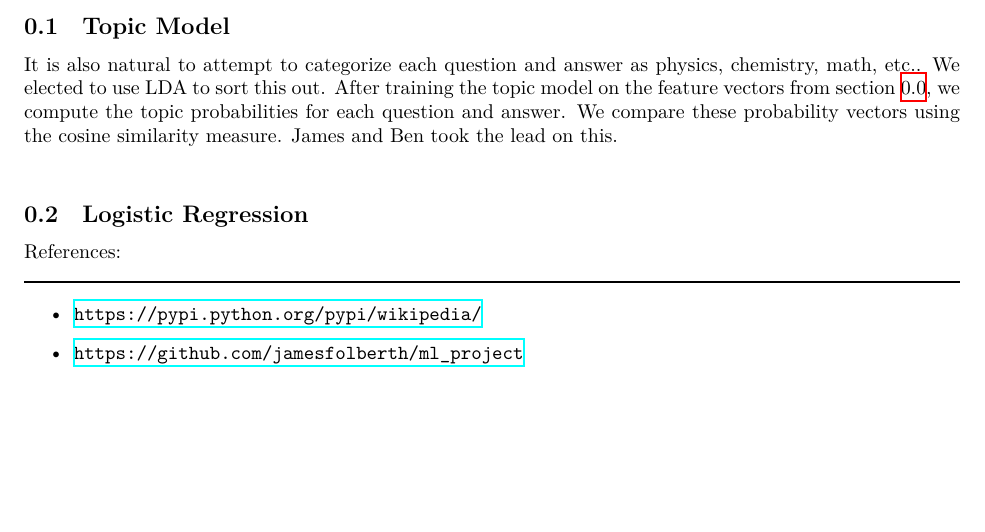
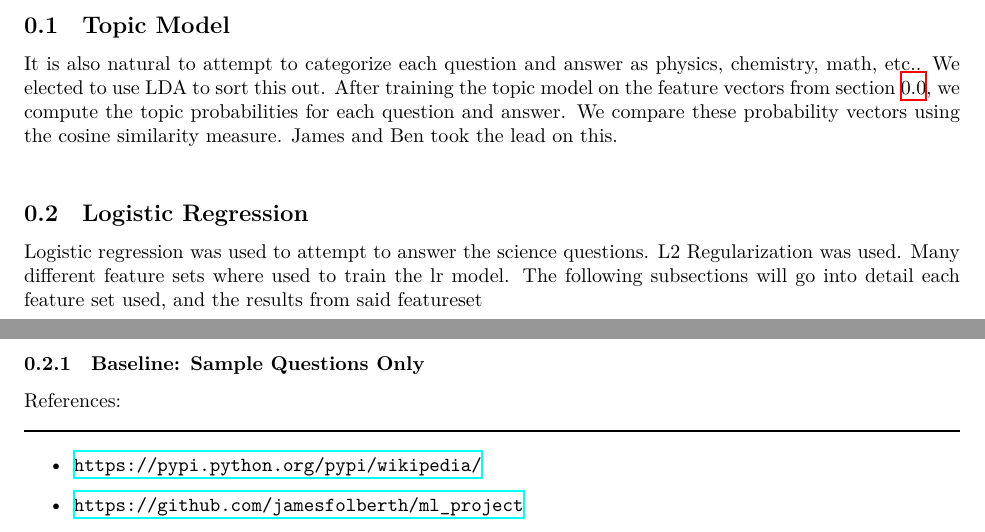
Before and after one commit to jamesfolberth/ml_project, a LaTeX document (project_writeup/project_writeup.tex): part of the page before the commit and two parts of pages 1 and 2 of 2 after it, the two joined at a grey line, cut so that both start at the same text, the shorter picture padded with empty space. Compiled offline with XeLaTeX.

Commit message:
Added intro paragraph to logistic regression

```diff
--- a/project_writeup/project_writeup.tex
+++ b/project_writeup/project_writeup.tex
@@ -145,6 +145,10 @@ It is also natural to attempt to categorize each question and answer as physics,
 
 
 \subsection{Logistic Regression}
+Logistic regression was used to attempt to answer the science questions.  L2 Regularization was used.  Many different feature sets where used to train the lr model.  The following subsections will go into detail each feature set used, and the results from said featureset
+\subsubsection{Baseline: Sample Questions Only}
+
+
 \label{ssec:log_reg}
 
 
```
